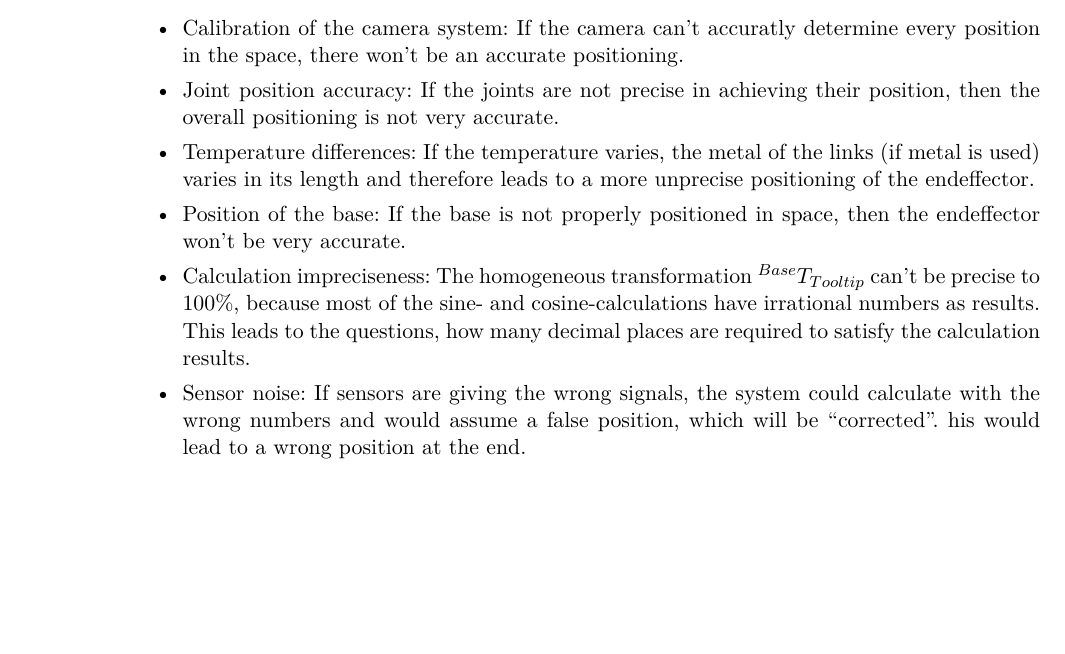
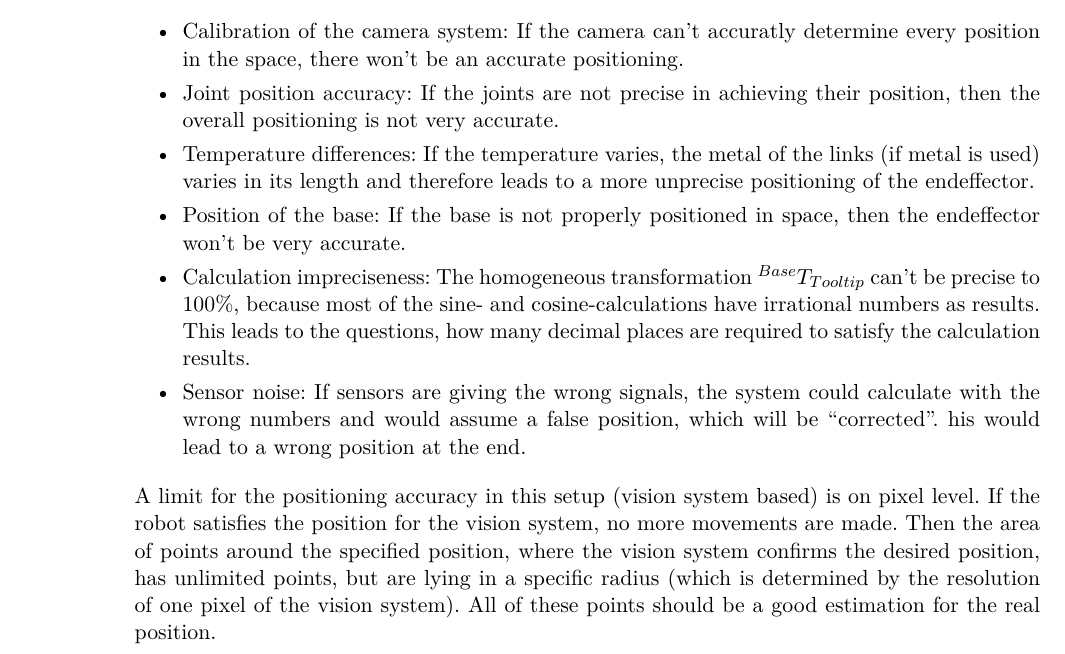
Before and after one commit to opatut/robotics, a LaTeX document (blatt03/blatt03-2bienkow-2kobs.tex): part of page 2 of 2, cut so that both start at the same text, the shorter picture padded with empty space. Compiled offline with pdfLaTeX.

Commit message:
3.4 addition

```diff
--- a/blatt03/blatt03-2bienkow-2kobs.tex
+++ b/blatt03/blatt03-2bienkow-2kobs.tex
@@ -153,5 +151,7 @@
   \item Sensor noise: If sensors are giving the wrong signals, the system could calculate with the wrong numbers and would assume a false position, which will be ``corrected''. his would lead to a wrong position at the end.
 \end{itemize}
 
+A limit for the positioning accuracy in this setup (vision system based) is on pixel level. If the robot satisfies the position for the vision system, no more movements are made. Then the area of points around the specified position, where the vision system confirms the desired position, has unlimited points, but are lying in a specific radius (which is determined by the resolution of one pixel of the vision system). All of these points should be a good estimation for the real position.
+
 \end {enumerate}
 \end{document}
```
Also changed, not shown: blatt03/blatt03-2bienkow-2kobs.pdf, blatt03/blatt03-2bienkow-2kobs.tex (2 more changed lines), 1 other file.
